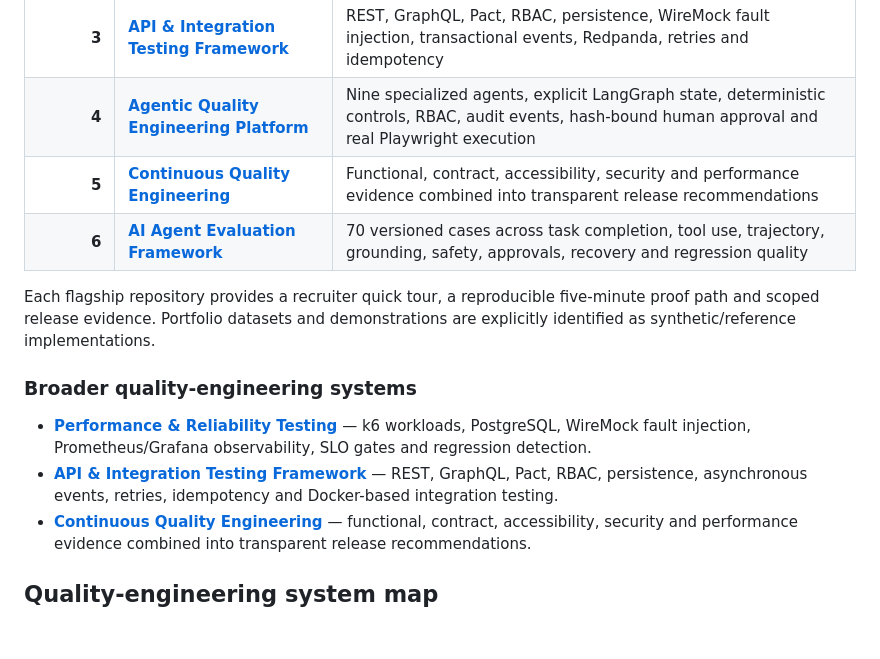
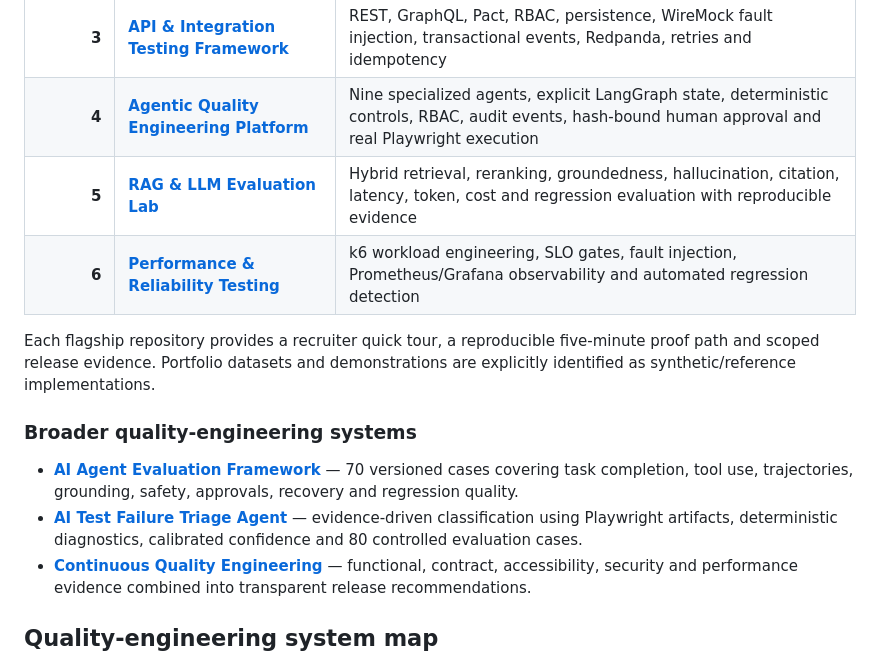
Before and after one commit to ashokmanohar-ai/ashokmanohar-ai, a Markdown page: README.md, the part around the change. Drawn GitHub-style; blank space fills up the shorter version.

Commit message:
docs: rebalance featured portfolio for recruiter breadth

```diff
--- a/README.md
+++ b/README.md
@@ -42,15 +42,15 @@ These are reproducible, synthetic portfolio datasets and reference implementatio
 | **2** | **[Enterprise AI Quality Engineering Platform](https://github.com/ashokmanohar-ai/enterprise-ai-quality-engineering-platform)** | DeepEval, Ragas, Promptfoo, LLM/RAG/agent/MCP evaluation, canonical datasets, hard safety gates, Azure OpenAI and Phoenix-first observability |
 | **3** | **[API & Integration Testing Framework](https://github.com/ashokmanohar-ai/api-integration-testing-framework)** | REST, GraphQL, Pact, RBAC, persistence, WireMock fault injection, transactional events, Redpanda, retries and idempotency |
 | **4** | **[Agentic Quality Engineering Platform](https://github.com/ashokmanohar-ai/agentic-quality-engineering-platform)** | Nine specialized agents, explicit LangGraph state, deterministic controls, RBAC, audit events, hash-bound human approval and real Playwright execution |
-| **5** | **[Continuous Quality Engineering](https://github.com/ashokmanohar-ai/continuous-quality-engineering)** | Functional, contract, accessibility, security and performance evidence combined into transparent release recommendations |
-| **6** | **[AI Agent Evaluation Framework](https://github.com/ashokmanohar-ai/ai-agent-evaluation-framework)** | 70 versioned cases across task completion, tool use, trajectory, grounding, safety, approvals, recovery and regression quality |
+| **5** | **[RAG & LLM Evaluation Lab](https://github.com/ashokmanohar-ai/rag-llm-evaluation-lab)** | Hybrid retrieval, reranking, groundedness, hallucination, citation, latency, token, cost and regression evaluation with reproducible evidence |
+| **6** | **[Performance & Reliability Testing](https://github.com/ashokmanohar-ai/performance-reliability-testing)** | k6 workload engineering, SLO gates, fault injection, Prometheus/Grafana observability and automated regression detection |
 
 Each flagship repository provides a recruiter quick tour, a reproducible five-minute proof path and scoped release evidence. Portfolio datasets and demonstrations are explicitly identified as synthetic/reference implementations.
 
 ### Broader quality-engineering systems
 
-- **[Performance & Reliability Testing](https://github.com/ashokmanohar-ai/performance-reliability-testing)** — k6 workloads, PostgreSQL, WireMock fault injection, Prometheus/Grafana observability, SLO gates and regression detection.
-- **[API & Integration Testing Framework](https://github.com/ashokmanohar-ai/api-integration-testing-framework)** — REST, GraphQL, Pact, RBAC, persistence, asynchronous events, retries, idempotency and Docker-based integration testing.
+- **[AI Agent Evaluation Framework](https://github.com/ashokmanohar-ai/ai-agent-evaluation-framework)** — 70 versioned cases covering task completion, tool use, trajectories, grounding, safety, approvals, recovery and regression quality.
+- **[AI Test Failure Triage Agent](https://github.com/ashokmanohar-ai/ai-test-failure-triage-agent)** — evidence-driven classification using Playwright artifacts, deterministic diagnostics, calibrated confidence and 80 controlled evaluation cases.
 - **[Continuous Quality Engineering](https://github.com/ashokmanohar-ai/continuous-quality-engineering)** — functional, contract, accessibility, security and performance evidence combined into transparent release recommendations.
 
 ## Quality-engineering system map
```
